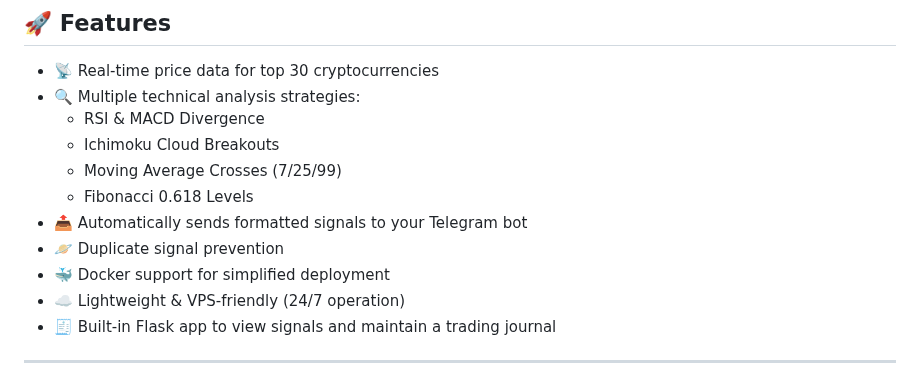
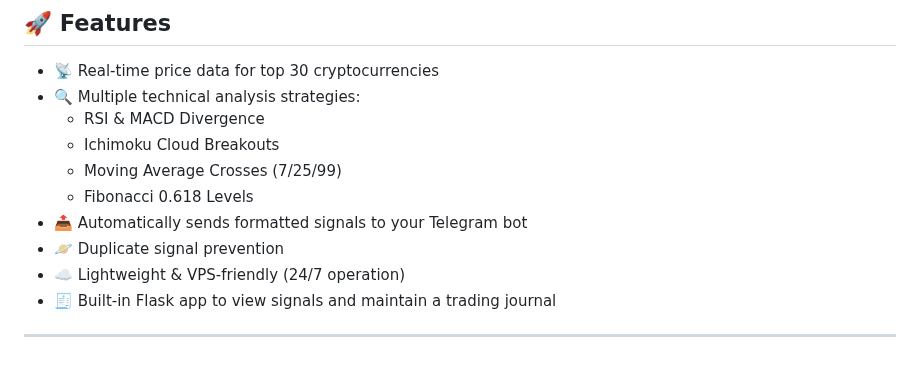
Before and after one commit to cosmicdeveloper-lab/CosmoTrade, a Markdown page: README.md, the part around the change. GitHub-like rendering.

```diff
--- a/README.md
+++ b/README.md
@@ -32,7 +32,6 @@
   - Fibonacci 0.618 Levels
 - 📤 Automatically sends formatted signals to your Telegram bot
 - 🪐 Duplicate signal prevention
-- 🐳 Docker support for simplified deployment
 - ☁️ Lightweight & VPS-friendly (24/7 operation)
 - 🧾 Built-in Flask app to view signals and maintain a trading journal
 
```
